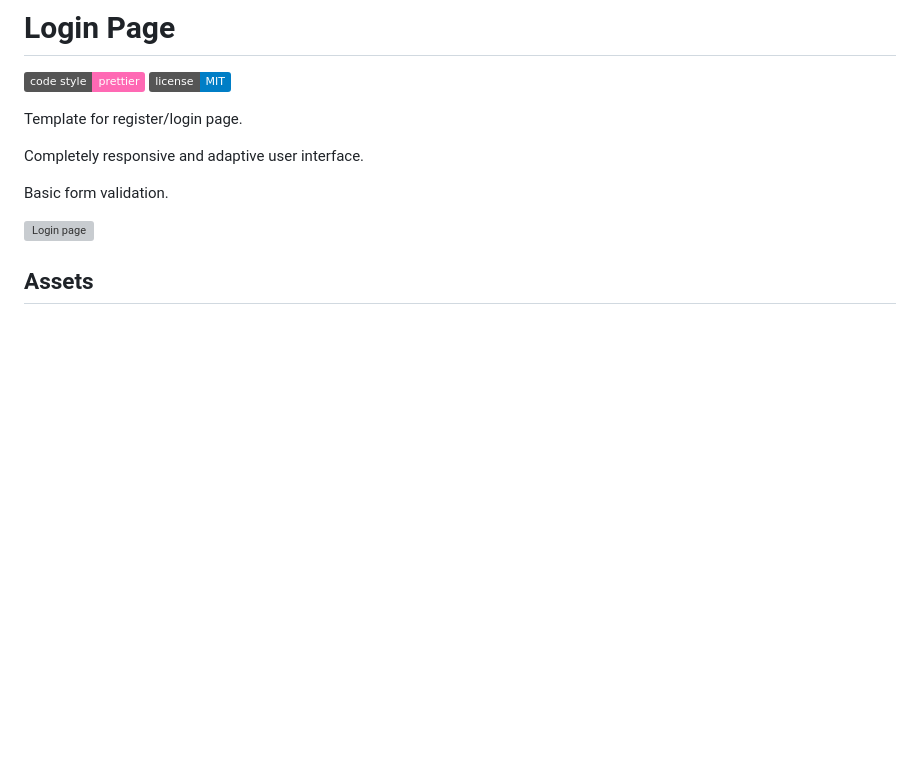
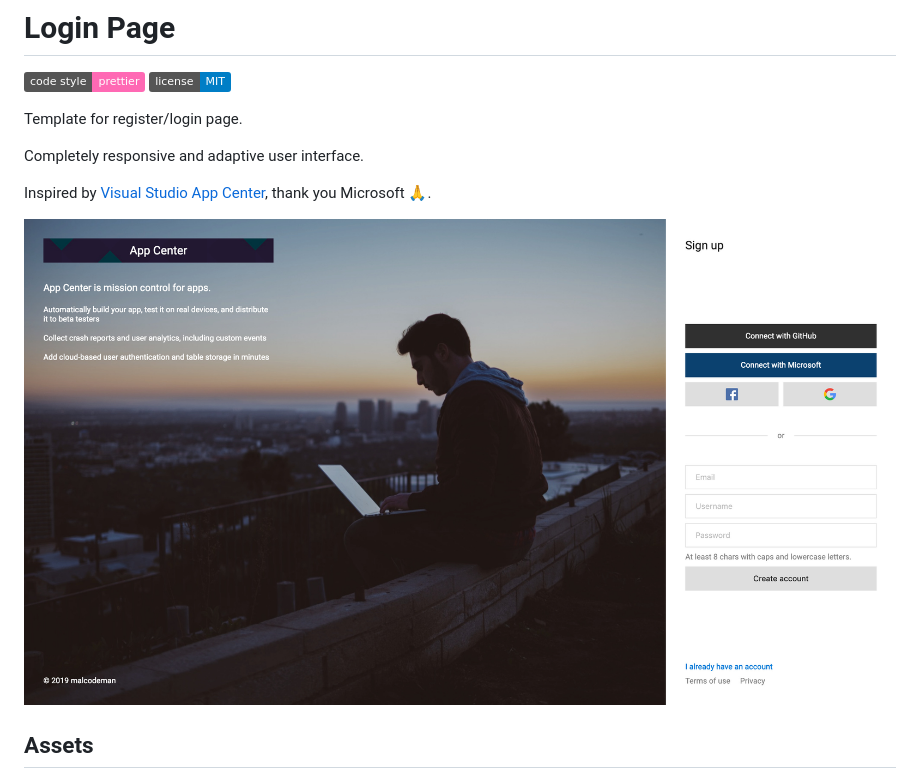
Before and after one commit to malcodeman/Mobile-Center, a Markdown page: README.md, the part around the change. Rendered like a GitHub page; pictures changed too: docs/images/screenshot.jpg (added); badges without logos; blank space fills up the shorter version; grey boxes are pictures that could not be loaded.

```diff
--- a/README.md
+++ b/README.md
@@ -7,9 +7,9 @@ Template for register/login page.
 
 Completely responsive and adaptive user interface.
 
-Basic form validation.
+Inspired by [Visual Studio App Center](https://appcenter.ms/create-account), thank you Microsoft 🙏.
 
-![Login page](screenshots/login.png)
+![Login page](docs/images/screenshot.jpg)
 
 ## Assets
 
```
Also changed, not shown: 1 other file.
